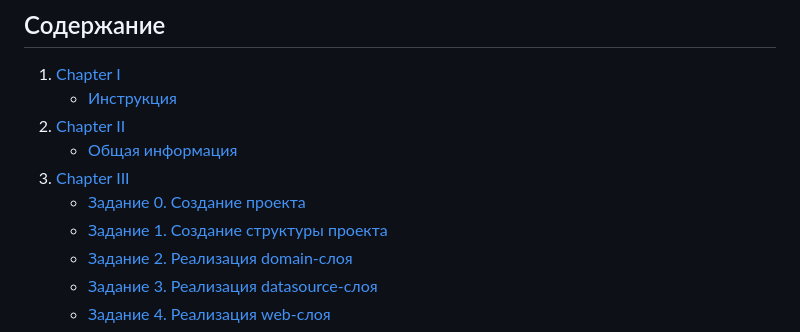
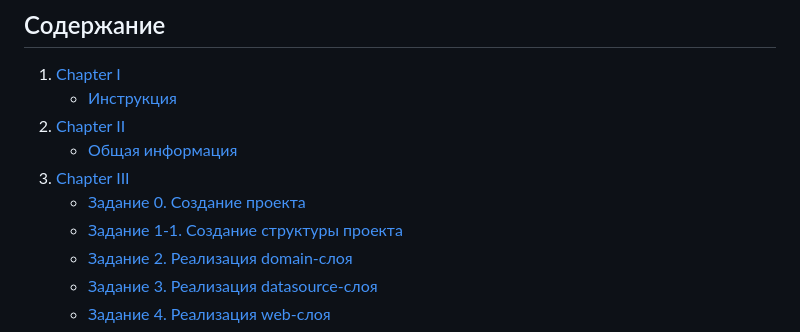
Before and after one commit to v86517/tic-tac-toe_game_on_Python_with_Flask, a Markdown page: README.md, the part around the change. Drawn GitHub-style.

```diff
--- a/README.md
+++ b/README.md
@@ -9,7 +9,7 @@
      - [Общая информация](#общая-информация)
  3. [Chapter III](#chapter-iii)
      - [Задание 0. Создание проекта](#задание-0-создание-проекта)
-     - [Задание 1. Создание структуры проекта](#задание-1-1-cоздание-структуры-проекта)
+     - [Задание 1-1. Создание структуры проекта](#задание-1-1-cоздание-структуры-проекта)
      - [Задание 2. Реализация domain-слоя](#задание-2-реализация-domain-слоя)
      - [Задание 3. Реализация datasource-слоя](#задание-3-реализация-datasource-слоя)
      - [Задание 4. Реализация web-слоя](#задание-4-реализация-web-слоя)
```
